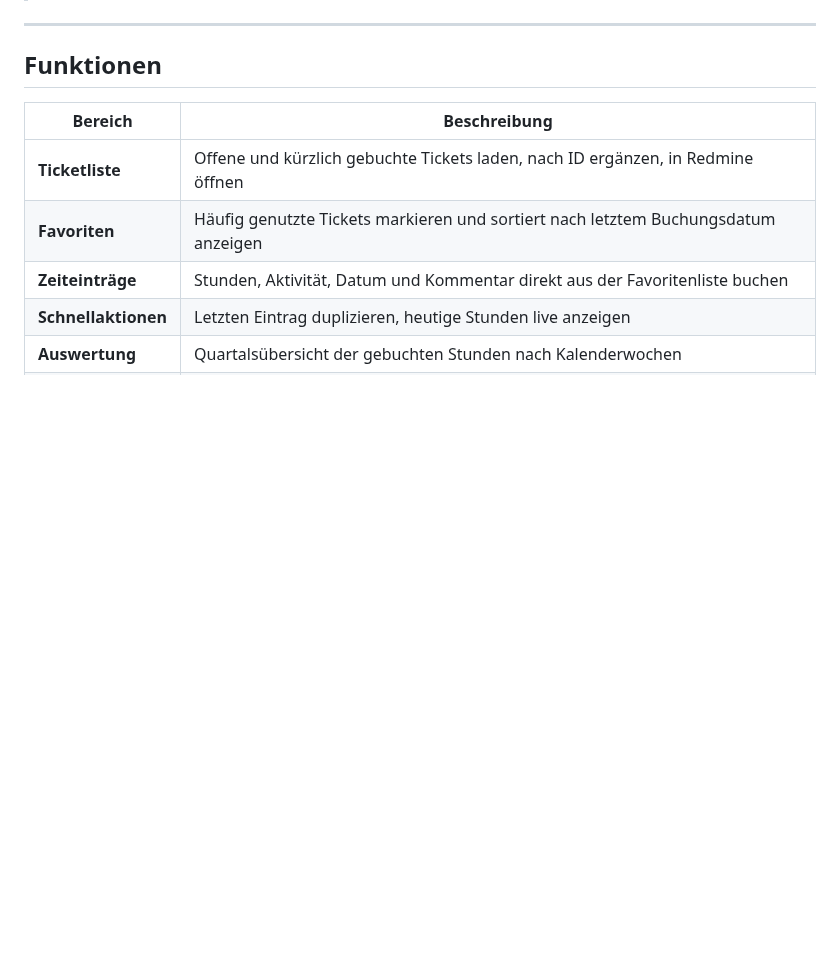
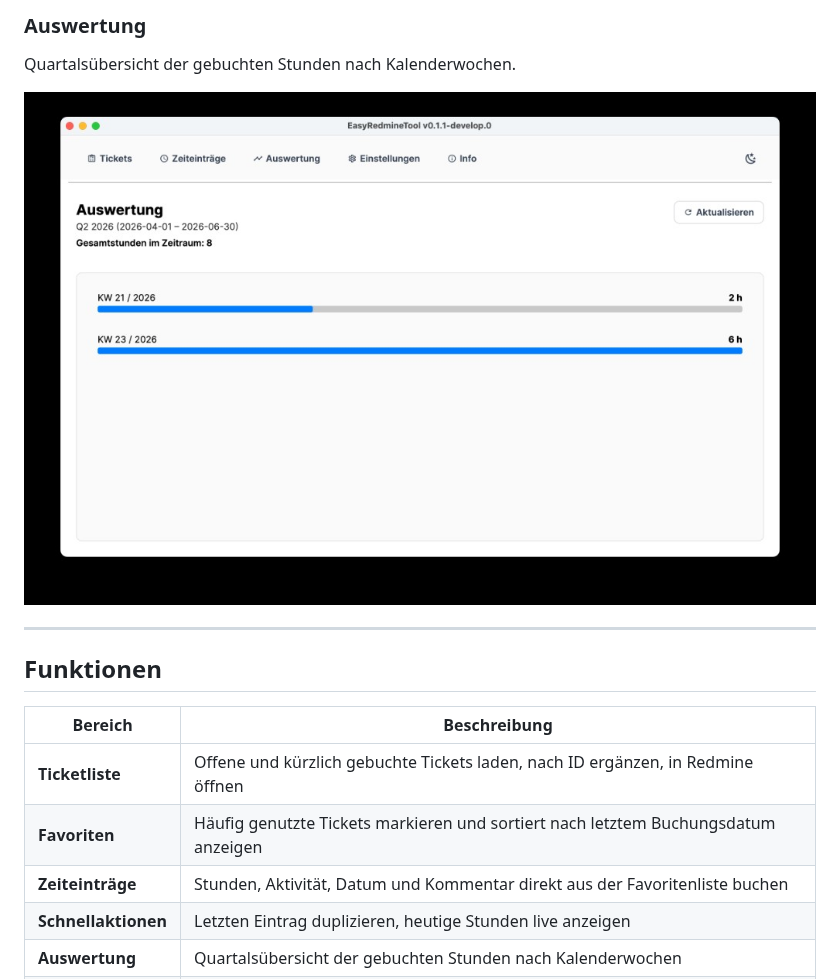
Before and after one commit to tom4711/EasyRedmineTool, a Markdown page: README.md, the part around one of its changes. GitHub-like rendering; pictures changed too: docs/screenshots/weekly-summary.png (added); blank space fills up the shorter version.

```diff
--- a/README.md
+++ b/README.md
@@ -12,3 +27,7 @@ Desktop-Anwendung für **Redmine** und **Easy Redmine**: offene Tickets verwalte
+### Auswertung
+Quartalsübersicht der gebuchten Stunden nach Kalenderwochen.
+
+![Auswertung](docs/screenshots/weekly-summary.png)
 
 ---
 
```
Also changed, not shown: other parts of README.md (+16 -1 lines), docs/screenshots/tickets.png (added), docs/screenshots/time-entries.png (added).
